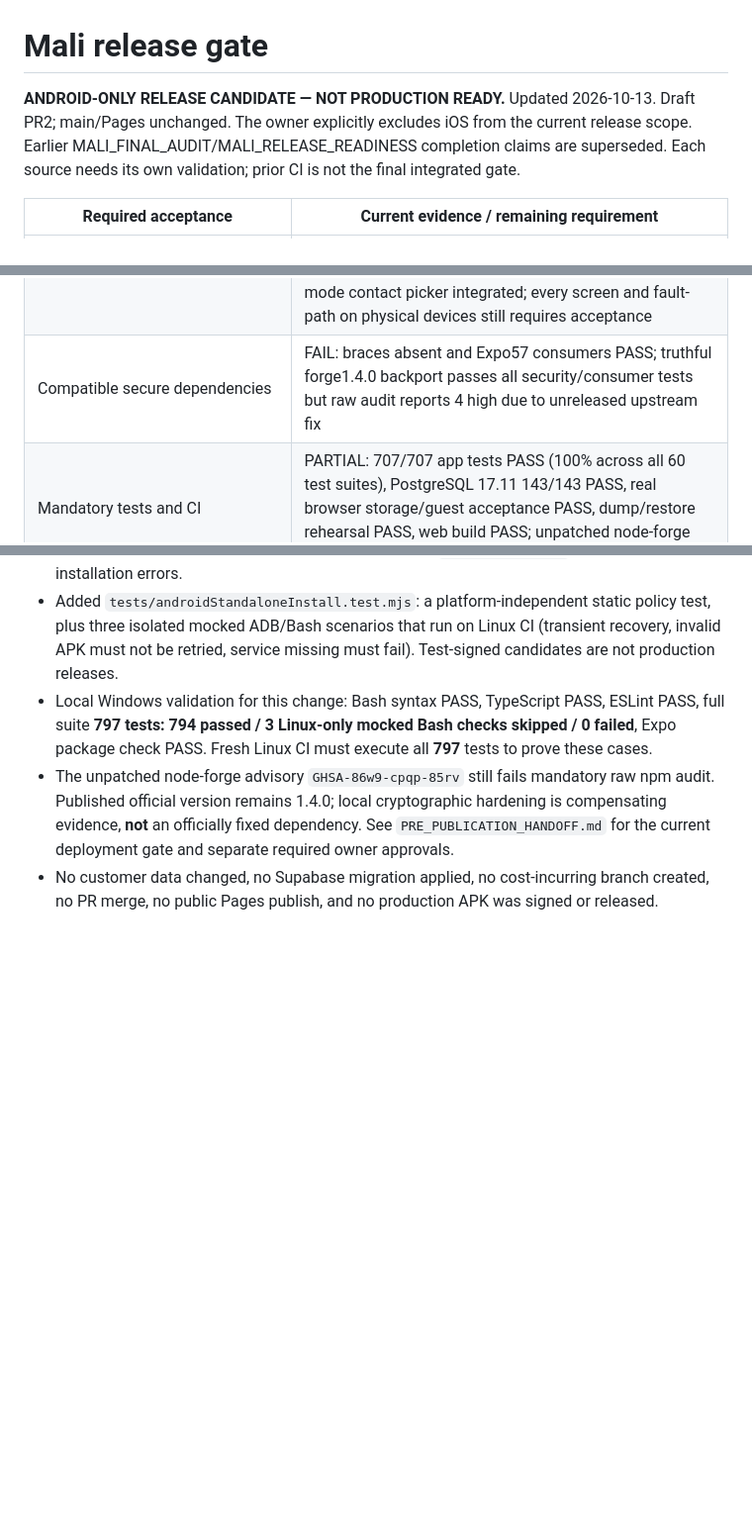
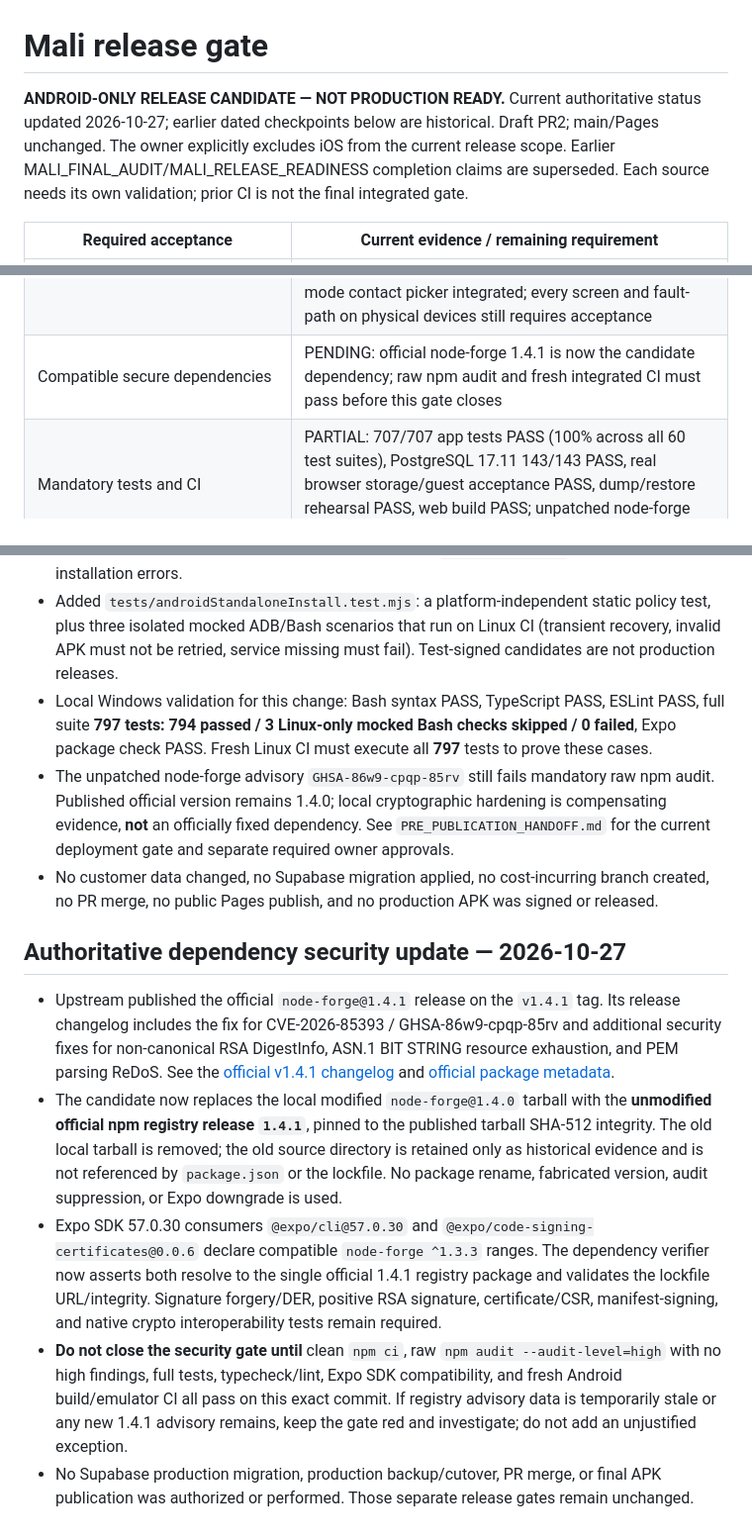
Before and after one commit to aybholiday99-glitch/mali-app, a Markdown page: CODEX_RELEASE_GATE.md, 3 parts joined by grey strips. Shown at 99% size. Rendered like a GitHub page; blank space fills up the shorter version.

Commit message:
security: adopt official node-forge 1.4.1 and refresh verification

```diff
--- a/CODEX_RELEASE_GATE.md
+++ b/CODEX_RELEASE_GATE.md
@@ -1,6 +1,6 @@
 # Mali release gate
 
-**ANDROID-ONLY RELEASE CANDIDATE — NOT PRODUCTION READY.** Updated 2026-10-13. Draft PR2; main/Pages unchanged. The owner explicitly excludes iOS from the current release scope.
+**ANDROID-ONLY RELEASE CANDIDATE — NOT PRODUCTION READY.** Current authoritative status updated 2026-10-27; earlier dated checkpoints below are historical. Draft PR2; main/Pages unchanged. The owner explicitly excludes iOS from the current release scope.
 Earlier MALI_FINAL_AUDIT/MALI_RELEASE_READINESS completion claims are superseded.
 Each source needs its own validation; prior CI is not the final integrated gate.
 
@@ -16,7 +16,7 @@ Each source needs its own validation; prior CI is not the final integrated gate.
 | Usable conflict recovery | PARTIAL: verified archive+single decision/outbox commit, changed CAS renewed review/no force,independent review8probes PASS atd2db769; archive retrieval UI ongoing |
 | Proven backup/restore | PARTIAL: safe legacy migration wizard with SHA-256 checksum & atomic cloud sync PASS (5/5 tests); actual PG17 full dump/restore 10 tables/owner/ACL/RLS/CAS/21originals+21archives PASS local+CI; atomic local restore faults PASS; browser actual JSON download/explicit restore PASS; production backup/native round-trip remain |
 | All UI/RTL/accessibility/performance | PARTIAL: real Chromium 2026-10-13 verified UI mount, offline guest navigation, lossless IndexedDB migration, 1k/10k/50k record persistence and 50k full reload; accessibility/RTL source tests pass (10/10 PASS with 48dp bounds); Unified Financial Profiles dossier & dual-mode contact picker integrated; every screen and fault-path on physical devices still requires acceptance |
-| Compatible secure dependencies | FAIL: braces absent and Expo57 consumers PASS; truthful forge1.4.0 backport passes all security/consumer tests but raw audit reports 4 high due to unreleased upstream fix |
+| Compatible secure dependencies | PENDING: official node-forge 1.4.1 is now the candidate dependency; raw npm audit and fresh integrated CI must pass before this gate closes |
 | Mandatory tests and CI | PARTIAL: 707/707 app tests PASS (100% across all 60 test suites), PostgreSQL 17.11 143/143 PASS, real browser storage/guest acceptance PASS, dump/restore rehearsal PASS, web build PASS; unpatched node-forge advisory keeps npm audit and aggregate CI FAIL |
 | Android acceptance | PARTIAL: Linux Gradle built debug APK; GitHub Actions Run 38457703515 (android-standalone.yml) assembled and test-signed the ARM64 standalone release APK (app-release.apk, uploaded as artifact mali-android-arm64-standalone-apk); full physical native financial/biometric/OAuth and persistence acceptance still required |
 | iOS acceptance | OUT OF SCOPE: owner requested Android-only; no iOS builds or tests are required for this Android-targeted release. |
@@ -144,3 +144,12 @@ Release status remains **NOT PRODUCTION READY**. This section reflects a read-on
 - Local Windows validation for this change: Bash syntax PASS, TypeScript PASS, ESLint PASS, full suite **797 tests: 794 passed / 3 Linux-only mocked Bash checks skipped / 0 failed**, Expo package check PASS. Fresh Linux CI must execute all **797** tests to prove these cases.
 - The unpatched node-forge advisory `GHSA-86w9-cpqp-85rv` still fails mandatory raw npm audit. Published official version remains 1.4.0; local cryptographic hardening is compensating evidence, **not** an officially fixed dependency. See `PRE_PUBLICATION_HANDOFF.md` for the current deployment gate and separate required owner approvals.
 - No customer data changed, no Supabase migration applied, no cost-incurring branch created, no PR merge, no public Pages publish, and no production APK was signed or released.
+
+
+## Authoritative dependency security update — 2026-10-27
+
+- Upstream published the official `node-forge@1.4.1` release on the `v1.4.1` tag. Its release changelog includes the fix for CVE-2026-85393 / GHSA-86w9-cpqp-85rv and additional security fixes for non-canonical RSA DigestInfo, ASN.1 BIT STRING resource exhaustion, and PEM parsing ReDoS. See the [official v1.4.1 changelog](https://github.com/digitalbazaar/forge/blob/v1.4.1/CHANGELOG.md) and [official package metadata](https://github.com/digitalbazaar/forge/blob/v1.4.1/package.json).
+- The candidate now replaces the local modified `node-forge@1.4.0` tarball with the **unmodified official npm registry release `1.4.1`**, pinned to the published tarball SHA-512 integrity. The old local tarball is removed; the old source directory is retained only as historical evidence and is not referenced by `package.json` or the lockfile. No package rename, fabricated version, audit suppression, or Expo downgrade is used.
+- Expo SDK 57.0.30 consumers `@expo/cli@57.0.30` and `@expo/code-signing-certificates@0.0.6` declare compatible `node-forge ^1.3.3` ranges. The dependency verifier now asserts both resolve to the single official 1.4.1 registry package and validates the lockfile URL/integrity. Signature forgery/DER, positive RSA signature, certificate/CSR, manifest-signing, and native crypto interoperability tests remain required.
+- **Do not close the security gate until** clean `npm ci`, raw `npm audit --audit-level=high` with no high findings, full tests, typecheck/lint, Expo SDK compatibility, and fresh Android build/emulator CI all pass on this exact commit. If registry advisory data is temporarily stale or any new 1.4.1 advisory remains, keep the gate red and investigate; do not add an unjustified exception.
+- No Supabase production migration, production backup/cutover, PR merge, or final APK publication was authorized or performed. Those separate release gates remain unchanged.
```
